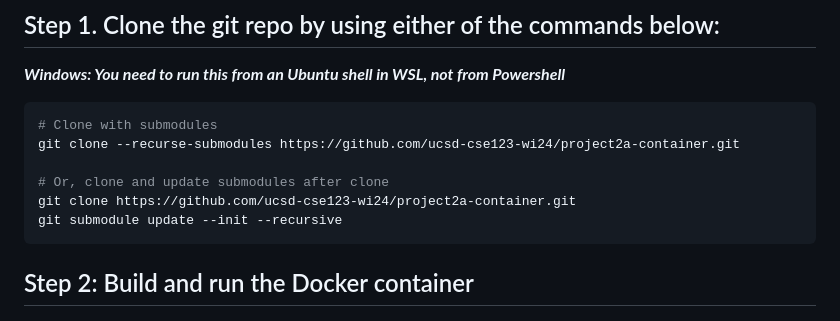
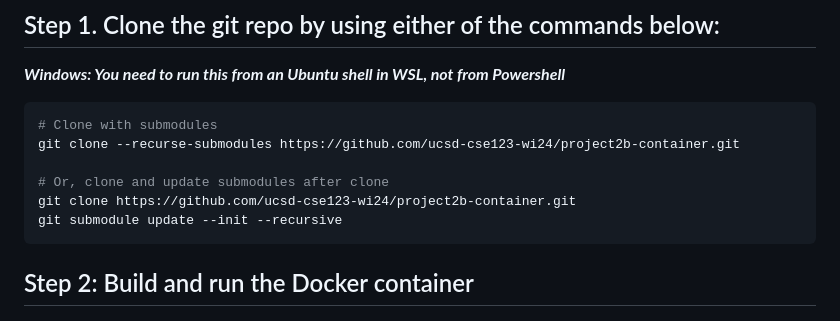
Before and after one commit to ucsd-cse123-fa24/project2b-container, a Markdown page: README.md, the part around the change. Drawn GitHub-style.

````diff
--- a/README.md
+++ b/README.md
@@ -6,10 +6,10 @@
 
 ```bash
 # Clone with submodules
-git clone --recurse-submodules https://github.com/ucsd-cse123-wi24/project2a-container.git
+git clone --recurse-submodules https://github.com/ucsd-cse123-wi24/project2b-container.git
 
 # Or, clone and update submodules after clone
-git clone https://github.com/ucsd-cse123-wi24/project2a-container.git
+git clone https://github.com/ucsd-cse123-wi24/project2b-container.git
 git submodule update --init --recursive
 ```
 
````
